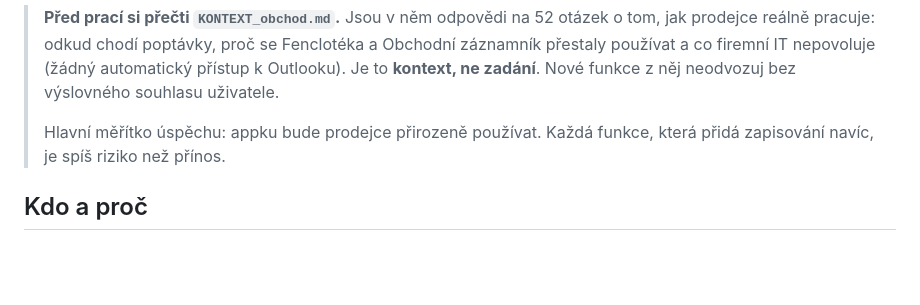
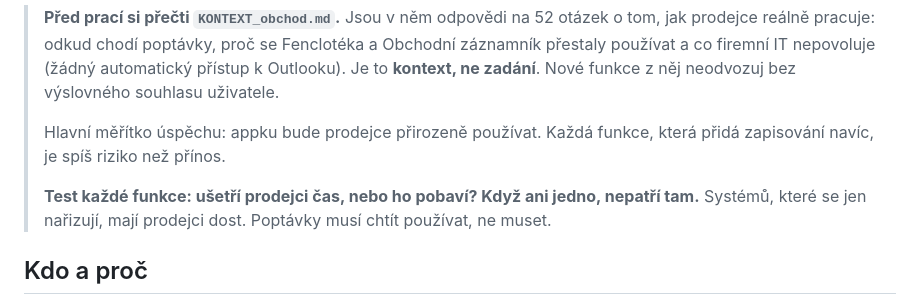
Before and after one commit to spavlacek-glitch/Popt-vky, a Markdown page: CLAUDE.md, the part around one of its changes. Rendered like a GitHub page; blank space fills up the shorter version.

```diff
--- a/CLAUDE.md
+++ b/CLAUDE.md
@@ -5,6 +5,8 @@ Verze dokumentu: 2.3 (2026-10-29)
 > **Před prací si přečti `KONTEXT_obchod.md`.** Jsou v něm odpovědi na 52 otázek o tom, jak prodejce reálně pracuje: odkud chodí poptávky, proč se Fenclotéka a Obchodní záznamník přestaly používat a co firemní IT nepovoluje (žádný automatický přístup k Outlooku). Je to **kontext, ne zadání**. Nové funkce z něj neodvozuj bez výslovného souhlasu uživatele.
 >
 > Hlavní měřítko úspěchu: appku bude prodejce přirozeně používat. Každá funkce, která přidá zapisování navíc, je spíš riziko než přínos.
+>
+> **Test každé funkce: ušetří prodejci čas, nebo ho pobaví? Když ani jedno, nepatří tam.** Systémů, které se jen nařizují, mají prodejci dost. Poptávky musí chtít používat, ne muset.
 
 ## Kdo a proč
 - Uživatel: Stanislav, prodejce nových vozů a Fleet Manager, S. & W. Automobily (autorizovaný dealer Mercedes-Benz, Jenišov u Karlových Varů + Ústí nad Labem).
```
Also changed, not shown: other parts of CLAUDE.md (+1 -1 lines).
